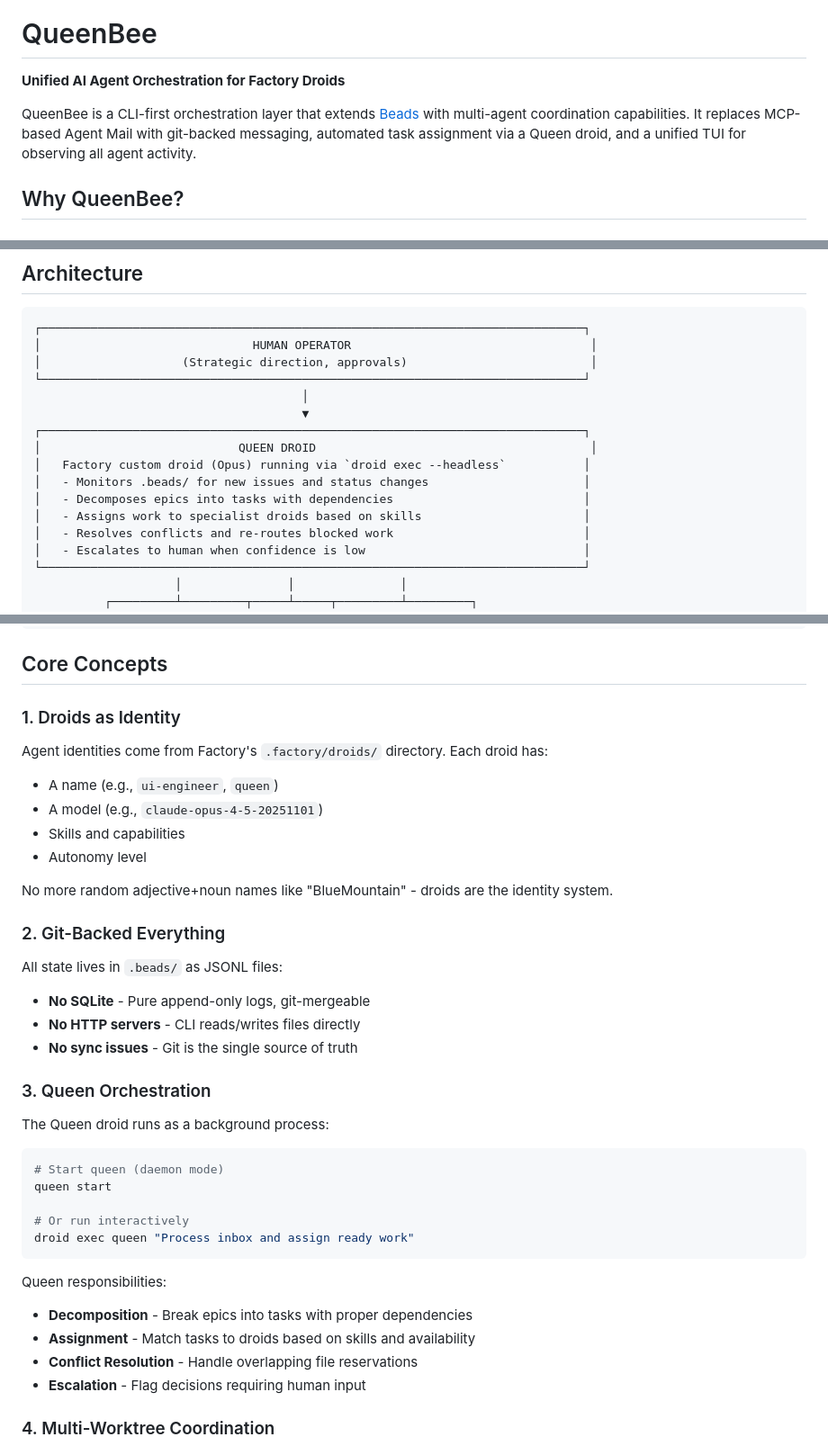
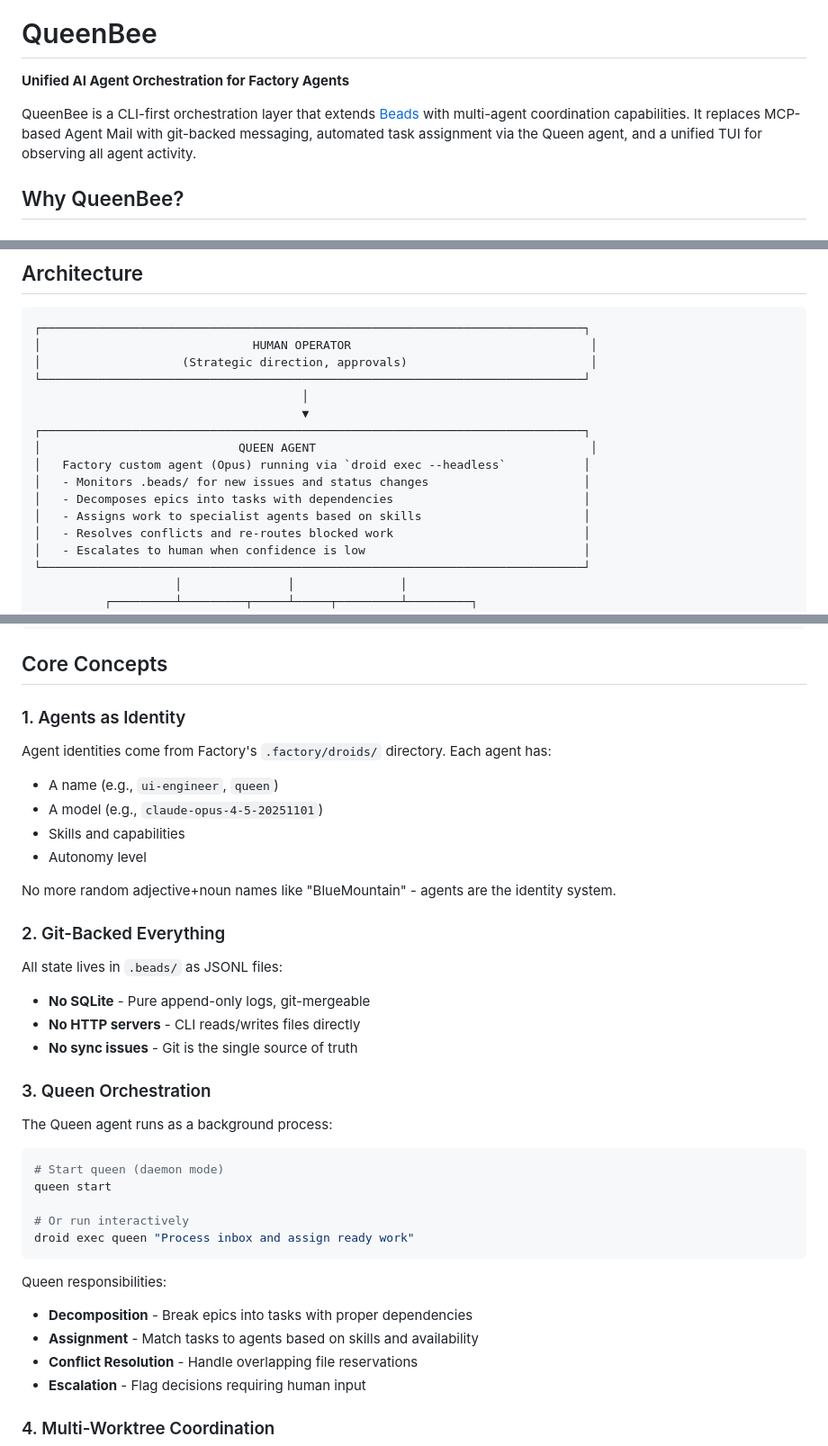
Before and after one commit to tjboudreaux/queenbee, a Markdown page: README.md, 3 parts joined by grey strips. Shown: that part at 90% size. Rendered like a GitHub page.

Commit message:
docs: replace droid references with agent in README

````diff
--- a/README.md
+++ b/README.md
@@ -2,9 +2,9 @@
 
 # QueenBee
 
-**Unified AI Agent Orchestration for Factory Droids**
+**Unified AI Agent Orchestration for Factory Agents**
 
-QueenBee is a CLI-first orchestration layer that extends [Beads](https://github.com/jeffrydegrande/beads) with multi-agent coordination capabilities. It replaces MCP-based Agent Mail with git-backed messaging, automated task assignment via a Queen droid, and a unified TUI for observing all agent activity.
+QueenBee is a CLI-first orchestration layer that extends [Beads](https://github.com/jeffrydegrande/beads) with multi-agent coordination capabilities. It replaces MCP-based Agent Mail with git-backed messaging, automated task assignment via the Queen agent, and a unified TUI for observing all agent activity.
 
 ## Why QueenBee?
 
@@ -40,11 +40,11 @@ QueenBee provides:
                                       │
                                       ▼
 ┌─────────────────────────────────────────────────────────────────────────────┐
-│                            QUEEN DROID                                       │
-│   Factory custom droid (Opus) running via `droid exec --headless`           │
+│                            QUEEN AGENT                                       │
+│   Factory custom agent (Opus) running via `droid exec --headless`           │
 │   - Monitors .beads/ for new issues and status changes                      │
 │   - Decomposes epics into tasks with dependencies                           │
-│   - Assigns work to specialist droids based on skills                       │
+│   - Assigns work to specialist agents based on skills                       │
 │   - Resolves conflicts and re-routes blocked work                           │
 │   - Escalates to human when confidence is low                               │
 └─────────────────────────────────────────────────────────────────────────────┘
@@ -73,15 +73,15 @@ QueenBee provides:
 
 ## Core Concepts
 
-### 1. Droids as Identity
+### 1. Agents as Identity
 
-Agent identities come from Factory's `.factory/droids/` directory. Each droid has:
+Agent identities come from Factory's `.factory/droids/` directory. Each agent has:
 - A name (e.g., `ui-engineer`, `queen`)
 - A model (e.g., `claude-opus-4-5-20251101`)
 - Skills and capabilities
 - Autonomy level
 
-No more random adjective+noun names like "BlueMountain" - droids are the identity system.
+No more random adjective+noun names like "BlueMountain" - agents are the identity system.
 
 ### 2. Git-Backed Everything
 
@@ -92,7 +92,7 @@ All state lives in `.beads/` as JSONL files:
 
 ### 3. Queen Orchestration
 
-The Queen droid runs as a background process:
+The Queen agent runs as a background process:
 ```bash
 # Start queen (daemon mode)
 queen start
@@ -103,7 +103,7 @@ droid exec queen "Process inbox and assign ready work"
 
 Queen responsibilities:
 - **Decomposition** - Break epics into tasks with proper dependencies
-- **Assignment** - Match tasks to droids based on skills and availability
+- **Assignment** - Match tasks to agents based on skills and availability
 - **Conflict Resolution** - Handle overlapping file reservations
 - **Escalation** - Flag decisions requiring human input
 
````
Also changed, not shown: other parts of README.md (+9 -9 lines).
